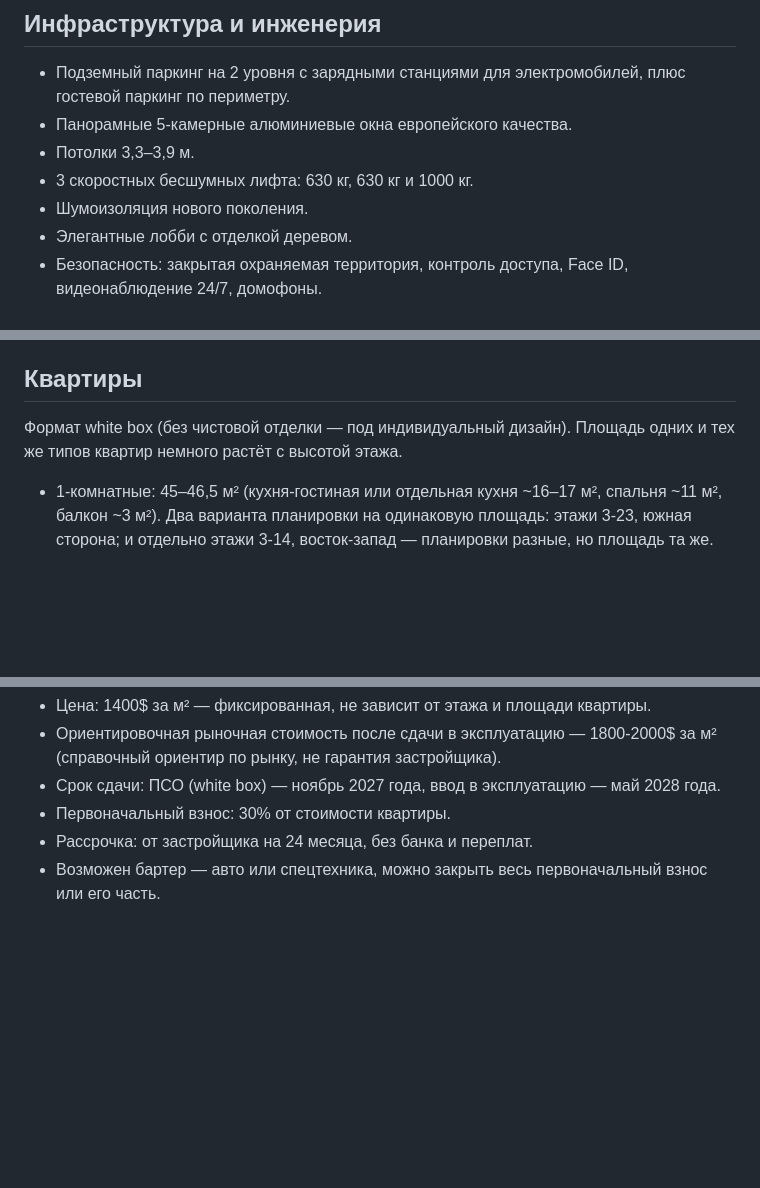
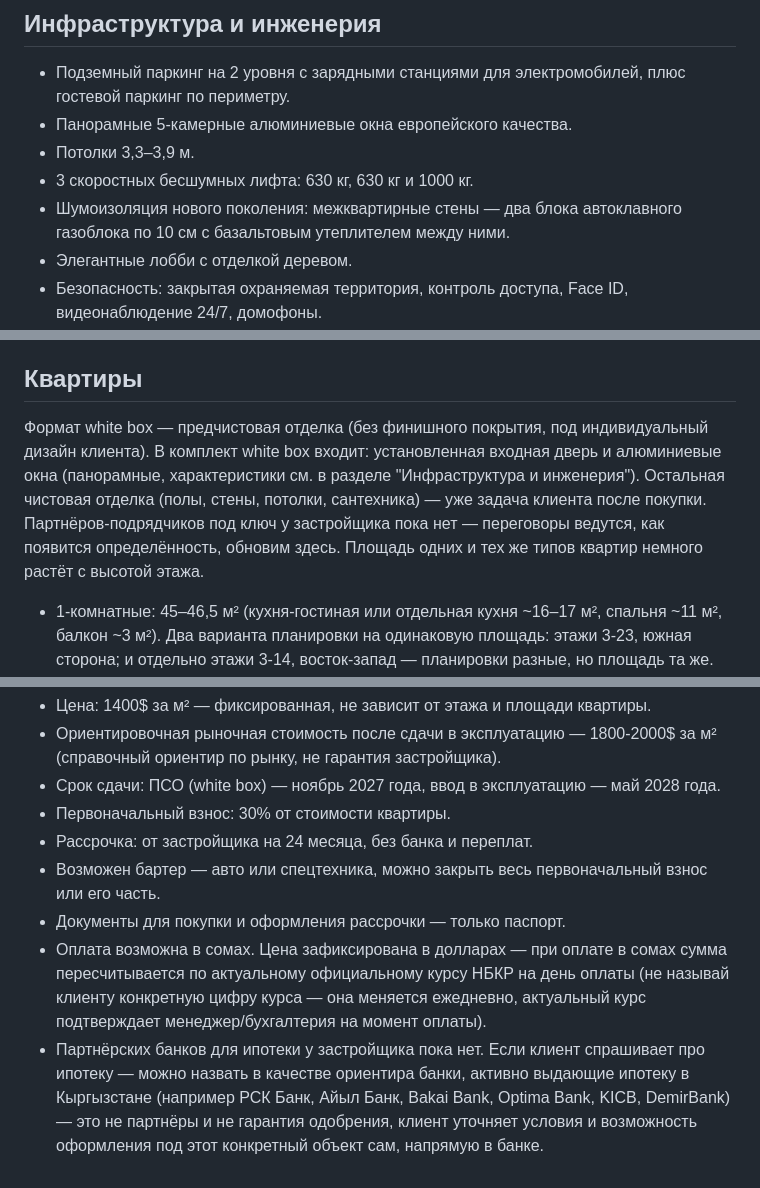
Before and after one commit to timurniyazaliev-collab/my-bot, a Markdown page: zhk_dubai.md, 3 parts joined by grey strips. GitHub-like rendering; blank space fills up the shorter version.

Commit message:
Закрыть накопленные вопросы лидов: документы, оплата, ипотека, отделка
Добавлены факты по вопросам, на которые бот раньше не знал ответа:
часы работы офиса (10:00-18:00), состав межквартирной шумоизоляции
(газоблок + базальтовый утеплитель), состав white box (дверь + окна
входят, остальное на клиенте), документы для покупки (только паспорт),
оплата в сомах по курсу НБКР на день оплаты, банки-ориентиры для
ипотеки (партнёрства нет, но можно подсказать куда обратиться) и статус
по отделке под ключ (переговоры с подрядчиками идут, пока только white
box). lead_manager.md обновлён: на вопрос про ипотеку бот теперь сам
называет банки-ориентиры вместо простого "уточни у менеджера".

Co-Authored-By: Claude Sonnet 5 <noreply@anthropic.com>
Claude-Session: https://claude.ai/code/session_01HLqinyZiJW6YB7S9Qtgf4u

```diff
--- a/zhk_dubai.md
+++ b/zhk_dubai.md
@@ -84,7 +84,8 @@ https://178-62-243-159.nip.io/media/guides/ddu_checklist.html
 - Панорамные 5-камерные алюминиевые окна европейского качества.
 - Потолки 3,3–3,9 м.
 - 3 скоростных бесшумных лифта: 630 кг, 630 кг и 1000 кг.
-- Шумоизоляция нового поколения.
+- Шумоизоляция нового поколения: межквартирные стены — два блока
+  автоклавного газоблока по 10 см с базальтовым утеплителем между ними.
 - Элегантные лобби с отделкой деревом.
 - Безопасность: закрытая охраняемая территория, контроль доступа,
   Face ID, видеонаблюдение 24/7, домофоны.
@@ -101,8 +102,14 @@ https://178-62-243-159.nip.io/media/guides/ddu_checklist.html
 
 ## Квартиры
 
-Формат white box (без чистовой отделки — под индивидуальный дизайн).
-Площадь одних и тех же типов квартир немного растёт с высотой этажа.
+Формат white box — предчистовая отделка (без финишного покрытия, под
+индивидуальный дизайн клиента). В комплект white box входит:
+установленная входная дверь и алюминиевые окна (панорамные, характеристики
+см. в разделе "Инфраструктура и инженерия"). Остальная чистовая отделка
+(полы, стены, потолки, сантехника) — уже задача клиента после покупки.
+Партнёров-подрядчиков под ключ у застройщика пока нет — переговоры
+ведутся, как появится определённость, обновим здесь. Площадь одних и
+тех же типов квартир немного растёт с высотой этажа.
 
 - 1-комнатные: 45–46,5 м² (кухня-гостиная или отдельная кухня
   ~16–17 м², спальня ~11 м², балкон ~3 м²). Два варианта планировки
@@ -132,3 +139,15 @@ https://178-62-243-159.nip.io/media/guides/ddu_checklist.html
 - Рассрочка: от застройщика на 24 месяца, без банка и переплат.
 - Возможен бартер — авто или спецтехника, можно закрыть весь
   первоначальный взнос или его часть.
+- Документы для покупки и оформления рассрочки — только паспорт.
+- Оплата возможна в сомах. Цена зафиксирована в долларах — при оплате в
+  сомах сумма пересчитывается по актуальному официальному курсу НБКР на
+  день оплаты (не называй клиенту конкретную цифру курса — она меняется
+  ежедневно, актуальный курс подтверждает менеджер/бухгалтерия на
+  момент оплаты).
+- Партнёрских банков для ипотеки у застройщика пока нет. Если клиент
+  спрашивает про ипотеку — можно назвать в качестве ориентира банки,
+  активно выдающие ипотеку в Кыргызстане (например РСК Банк, Айыл Банк,
+  Bakai Bank, Optima Bank, KICB, DemirBank) — это не партнёры и не
+  гарантия одобрения, клиент уточняет условия и возможность оформления
+  под этот конкретный объект сам, напрямую в банке.
```
Also changed, not shown: other parts of zhk_dubai.md (+1 -1 lines), lead_manager.md (+6 -2 lines).
